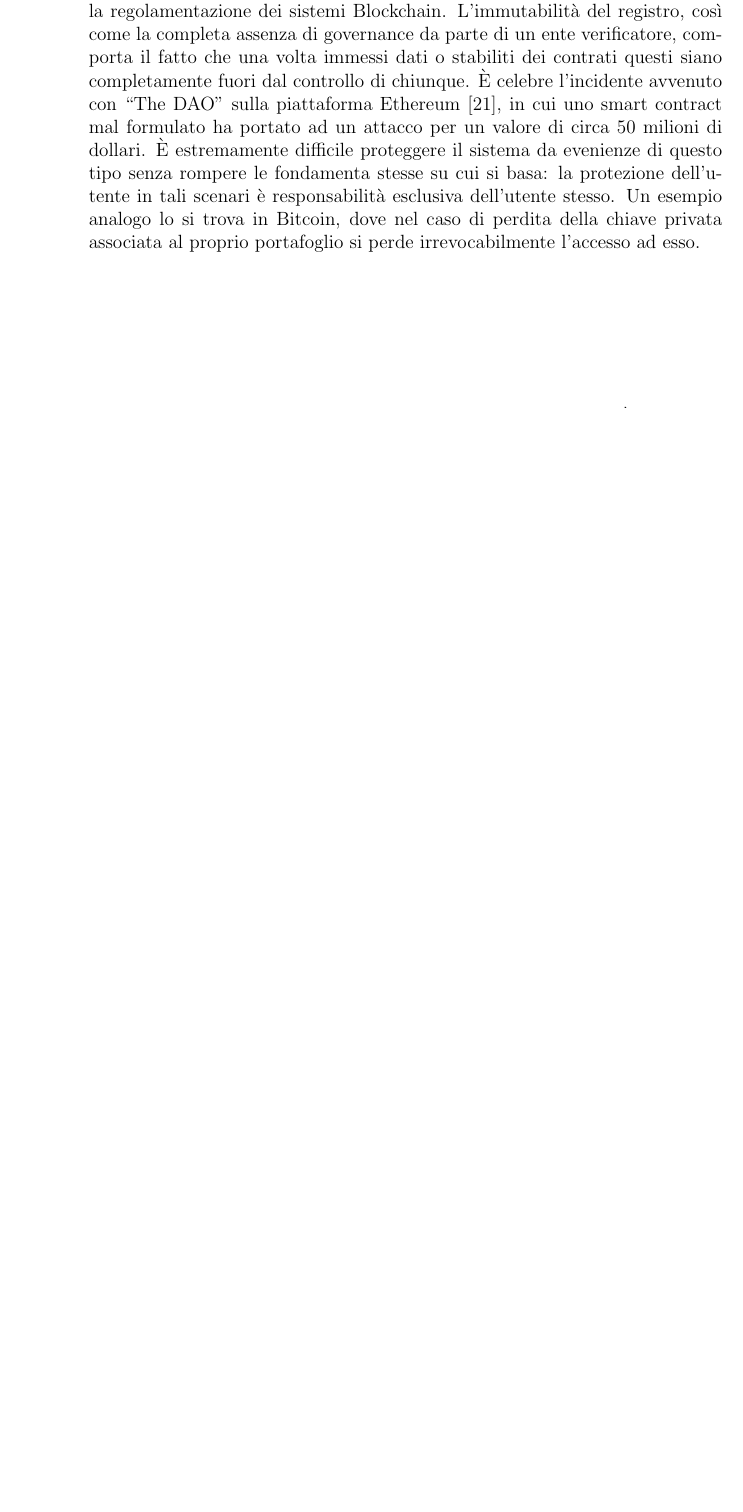
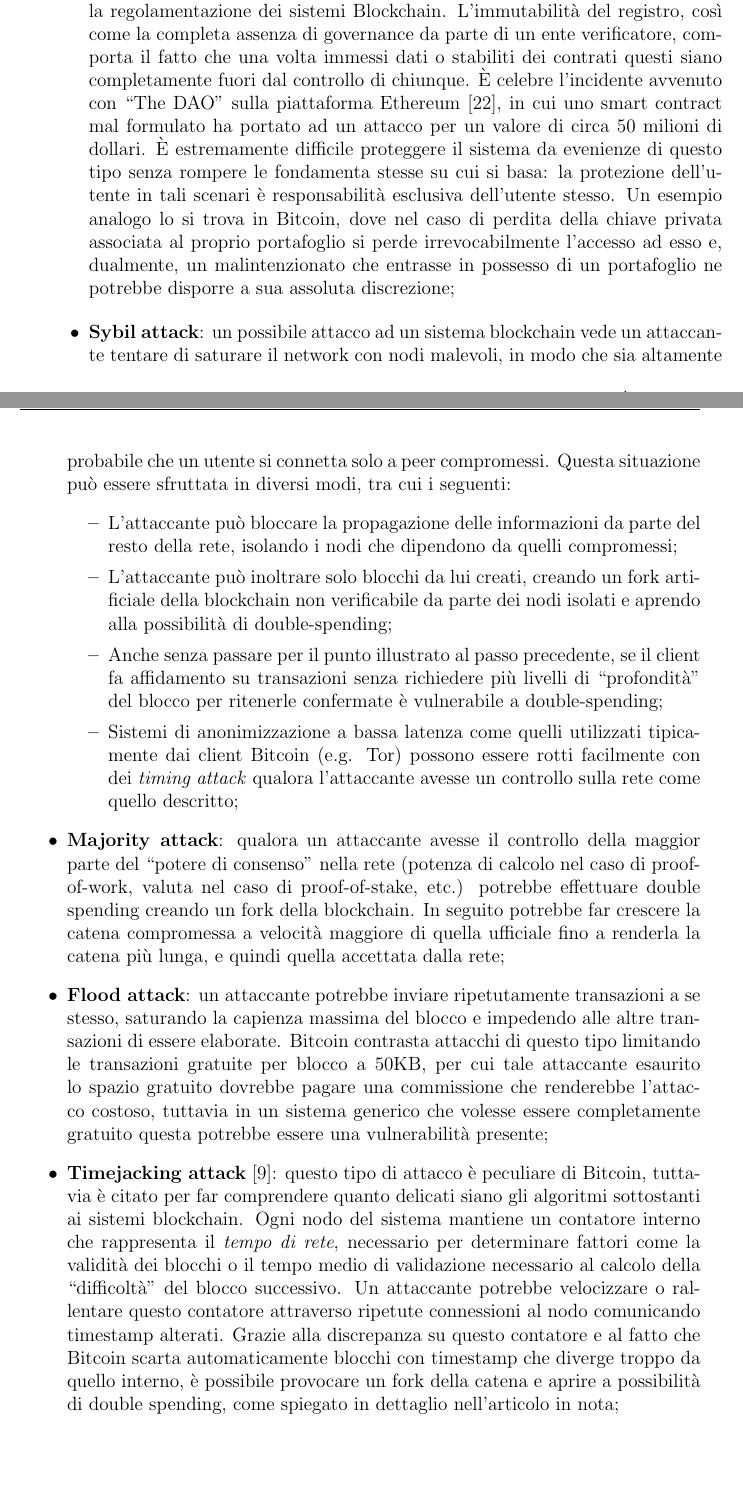
Before and after one commit to TeoSocs/tesi_triennale, a LaTeX thesis (main.tex, which reads chapters/analisiTecnologia.tex): part of page 20 of 42 before the commit and two parts of pages 20 and 21 of 43 after it, the two joined at a grey line, cut so that both start at the same text, the shorter picture padded with empty space. Compiled offline with pdfLaTeX.

Commit message:
+attacchi a bitcoin

```diff
--- a/chapters/analisiTecnologia.tex
+++ b/chapters/analisiTecnologia.tex
@@ -82,5 +82,15 @@
 				\item \textbf{Adattabilità}: al momento la sola implementazione largamente diffusa della tecnologia la si trova in Bitcoin. Sebbene le sperimentazioni a riguardo siano innumerevoli, la necessità di fornire una ricompensa appetibile ha finora vincolato il successo delle proposte all'uso di tokenized blockchain. Nonostante queste si adattino straordinariamente bene all'ambito economico o alle operazioni di notariato, finora una flessibilità come quella della piattaforma Hyperledger rimane prerogativa dei sistemi non trustless;
 				\item \textbf{Regolamentazione}: la rapida ascesa di Blockchain non è seguita altrettanto rapidamente da una regolamentazione efficace dal punto di vista normativo. Tale regolamentazione si presenta come particolarmente problematica per via della natura libera, indipendente e incensurabile dei sistemi in questione;
 				\item \textbf{Privacy}: diffondere copie dei registri attraverso la rete pone problemi non indifferenti per la riservatezza delle informazioni, su diversi livelli. Un primo aspetto, proprio di Bitcoin, è la pseudonimità del protocollo. Gli indirizzi con cui si opera nella rete sono infatti pubblici, ed è possibile risalire alla completa storia delle transazioni di un indirizzo. Esistono strategie più o meno efficaci per offuscare questo genere di informazioni, come sfruttare più indirizzi generati algoritmicamente invece di utilizzarne solamente uno o usare servizi come CoinJoin che permettono di accorpare transazioni di più utenti in maniera da rendere difficilmente tracciabile il flusso singolo di pagamento. Tuttavia, nel momento in cui si riuscisse ad associare l'indirizzo all'ente a cui è legato (impresa tutt'altro che proibitiva, dal momento che l'ente stesso deve diffondere l'indirizzo per utilizzarlo) la riservatezza delle transazioni sarebbe completamente compromessa. Un altro punto delicato riguarda la presenza di dati on-chain: anche se cifrati, questi sono infatti bloccati dall'immutabilità della blockchain. Ne consegue direttamente che un attacco a forza bruta su questi dati sarebbe facilitato di molto dall'impossibilità di modificare la chiave di cifratura dopo un certo periodo di tempo, vincolando la privacy su tali dati ad una inevitabile ``data di scadenza";
-				\item \textbf{Impossibilità di interventi correttivi}: è un aspetto fortemente legato alla regolamentazione dei sistemi Blockchain. L'immutabilità del registro, così come la completa assenza di governance da parte di un ente verificatore, comporta il fatto che una volta immessi dati o stabiliti dei contrati questi siano completamente fuori dal controllo di chiunque. È celebre l'incidente avvenuto con ``The DAO" sulla piattaforma Ethereum \cite{theDAO}, in cui uno smart contract mal formulato ha portato ad un attacco per un valore di circa 50 milioni di dollari. È estremamente difficile proteggere il sistema da evenienze di questo tipo senza rompere le fondamenta stesse su cui si basa: la protezione dell'utente in tali scenari è responsabilità esclusiva dell'utente stesso. Un esempio analogo lo si trova in Bitcoin, dove nel caso di perdita della chiave privata associata al proprio portafoglio si perde irrevocabilmente l'accesso ad esso.
+				\item \textbf{Impossibilità di interventi correttivi}: è un aspetto fortemente legato alla regolamentazione dei sistemi Blockchain. L'immutabilità del registro, così come la completa assenza di governance da parte di un ente verificatore, comporta il fatto che una volta immessi dati o stabiliti dei contrati questi siano completamente fuori dal controllo di chiunque. È celebre l'incidente avvenuto con ``The DAO" sulla piattaforma Ethereum \cite{theDAO}, in cui uno smart contract mal formulato ha portato ad un attacco per un valore di circa 50 milioni di dollari. È estremamente difficile proteggere il sistema da evenienze di questo tipo senza rompere le fondamenta stesse su cui si basa: la protezione dell'utente in tali scenari è responsabilità esclusiva dell'utente stesso. Un esempio analogo lo si trova in Bitcoin, dove nel caso di perdita della chiave privata associata al proprio portafoglio si perde irrevocabilmente l'accesso ad esso e, dualmente, un malintenzionato che entrasse in possesso di un portafoglio ne potrebbe disporre a sua assoluta discrezione;
+				\item \textbf{Sybil attack}: un possibile attacco ad un sistema blockchain vede un attaccante tentare di saturare il network con nodi malevoli, in modo che sia altamente probabile che un utente si connetta solo a peer compromessi. Questa situazione può essere sfruttata in diversi modi, tra cui i seguenti:
+				\begin{itemize}
+					\item L'attaccante può bloccare la propagazione delle informazioni da parte del resto della rete, isolando i nodi che dipendono da quelli compromessi;
+					\item L'attaccante può inoltrare solo blocchi da lui creati, creando un fork artificiale della blockchain non verificabile da parte dei nodi isolati e aprendo alla possibilità di double-spending;
+					\item Anche senza passare per il punto illustrato al passo precedente, se il client fa affidamento su transazioni senza richiedere più livelli di ``profondità" del blocco per ritenerle confermate è vulnerabile a double-spending;
+					\item Sistemi di anonimizzazione a bassa latenza come quelli utilizzati tipicamente dai client Bitcoin (e.g. Tor) possono essere rotti facilmente con dei \emph{timing attack} qualora l'attaccante avesse un controllo sulla rete come quello descritto;
+				\end{itemize}
+				\item \textbf{Majority attack}: qualora un attaccante avesse il controllo della maggior parte del ``potere di consenso" nella rete (potenza di calcolo nel caso di proof-of-work, valuta nel caso di proof-of-stake, etc.) potrebbe effettuare double spending creando un fork della blockchain. In seguito potrebbe far crescere la catena compromessa a velocità maggiore di quella ufficiale fino a renderla la catena più lunga, e quindi quella accettata dalla rete;
+				\item \textbf{Flood attack}: un attaccante potrebbe inviare ripetutamente transazioni a se stesso, saturando la capienza massima del blocco e impedendo alle altre transazioni di essere elaborate. Bitcoin contrasta attacchi di questo tipo limitando le transazioni gratuite per blocco a 50KB, per cui tale attaccante esaurito lo spazio gratuito dovrebbe pagare una commissione che renderebbe l'attacco costoso, tuttavia in un sistema generico che volesse essere completamente gratuito questa potrebbe essere una vulnerabilità presente;
+				\item \textbf{Timejacking attack}\cite{timejacking}: questo tipo di attacco è peculiare di Bitcoin, tuttavia è citato per far comprendere quanto delicati siano gli algoritmi sottostanti ai sistemi blockchain. Ogni nodo del sistema mantiene un contatore interno che rappresenta il \emph{tempo di rete}, necessario per determinare fattori come la validità dei blocchi o il tempo medio di validazione necessario al calcolo della ``difficoltà" del blocco successivo. Un attaccante potrebbe velocizzare o rallentare questo contatore attraverso ripetute connessioni al nodo comunicando timestamp alterati. Grazie alla discrepanza su questo contatore e al fatto che Bitcoin scarta automaticamente blocchi con timestamp che diverge troppo da quello interno, è possibile provocare un fork della catena e aprire a possibilità di double spending, come spiegato in dettaglio nell'articolo in nota;
 			\end{itemize}
```
Also changed, not shown: chapters/bibliografia.bib (+8 -0 lines), chapters/scenario.tex (+3 -0 lines), main.pdf, 1 other file.
